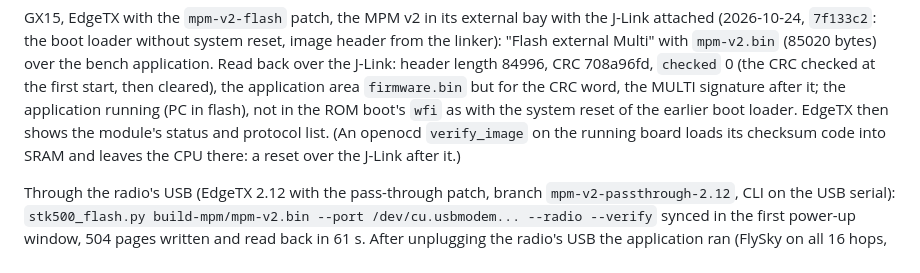
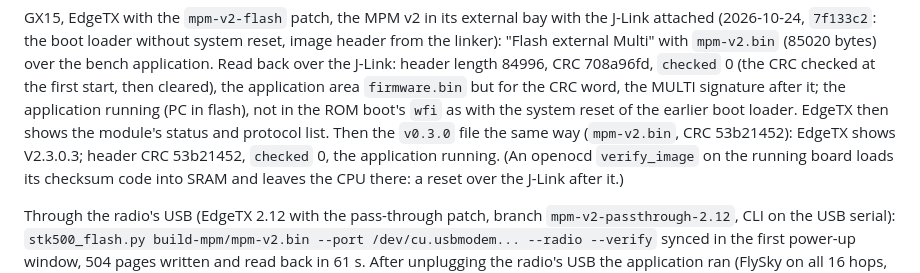
Before and after one commit to raphaelcoeffic/mpmv2, a Markdown page: docs/update.md, the part around the change. GitHub-like rendering.

Commit message:
Docs: v0.3.0 updated from EdgeTX on the GX15 (V2.3.0.3), release list

```diff
--- a/docs/update.md
+++ b/docs/update.md
@@ -375,6 +375,8 @@ the first start, then cleared), the application area `firmware.bin` but for
 the CRC word, the MULTI signature after it; the application running (PC in
 flash), not in the ROM boot's `wfi` as with the system reset of the earlier
 boot loader. EdgeTX then shows the module's status and protocol list.
+Then the `v0.3.0` file the same way (`mpm-v2.bin`, CRC 53b21452): EdgeTX
+shows V2.3.0.3; header CRC 53b21452, `checked` 0, the application running.
 (An openocd `verify_image` on the running board loads its checksum code
 into SRAM and leaves the CPU there: a reset over the J-Link after it.)
 
```
Also changed, not shown: docs/status.md (+2 -1 lines).
